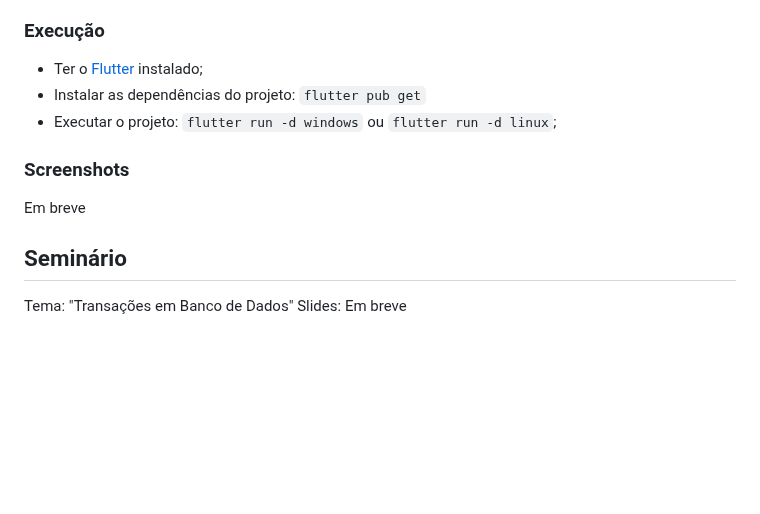
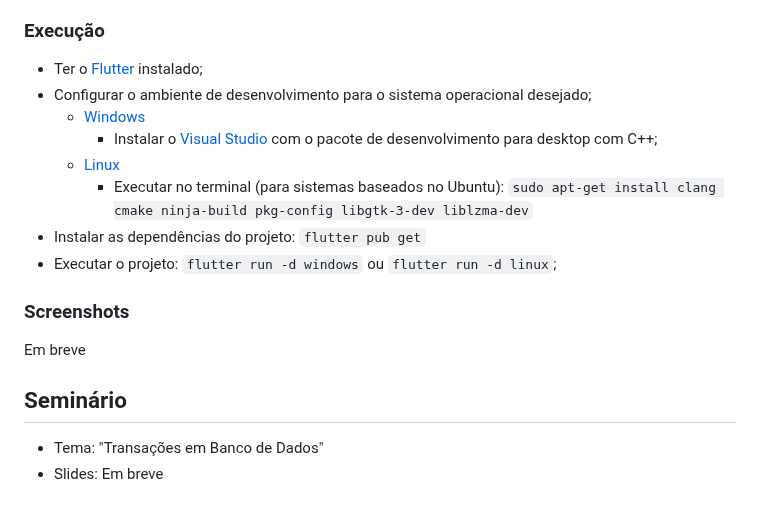
Before and after one commit to alexlsilva7/ProjetoBD-2022.1, a Markdown page: README.md, the part around the change. Rendered like a GitHub page; blank space fills up the shorter version.

Commit message:
adicionado equipe e guia de execução ao readme

```diff
--- a/README.md
+++ b/README.md
@@ -44,6 +44,11 @@ Implementar um programa com interface gráfica para apresentar os resultados das
 ### Execução
 
 - Ter o [Flutter](https://flutter.dev/) instalado;
+- Configurar o ambiente de desenvolvimento para o sistema operacional desejado;
+    - [Windows](https://docs.flutter.dev/get-started/install/windows#additional-windows-requirements)
+        - Instalar o [Visual Studio](https://docs.flutter.dev/get-started/install/windows#additional-windows-requirements) com o pacote de desenvolvimento para desktop com C++;
+    - [Linux](https://docs.flutter.dev/get-started/install/linux#additional-linux-requirements)
+        - Executar no terminal (para sistemas baseados no Ubuntu): `sudo apt-get install clang cmake ninja-build pkg-config libgtk-3-dev liblzma-dev`
 - Instalar as dependências do projeto: `flutter pub get`
 - Executar o projeto: `flutter run -d windows` ou `flutter run -d linux`;
 
@@ -53,5 +58,5 @@ Em breve
 
 ## Seminário
 
-Tema: "Transações em Banco de Dados"
-Slides: Em breve
+- Tema: "Transações em Banco de Dados"
+- Slides: Em breve
```
